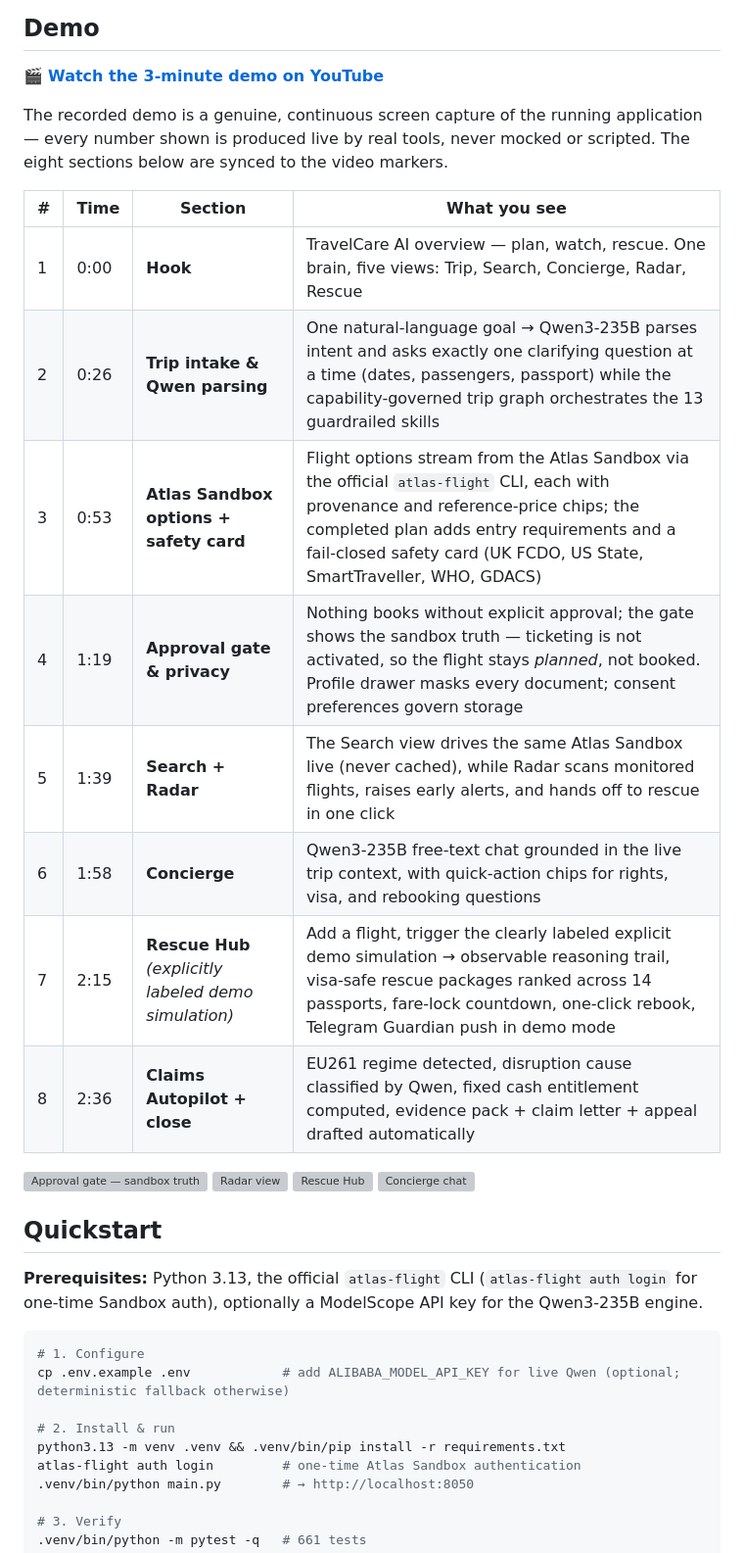
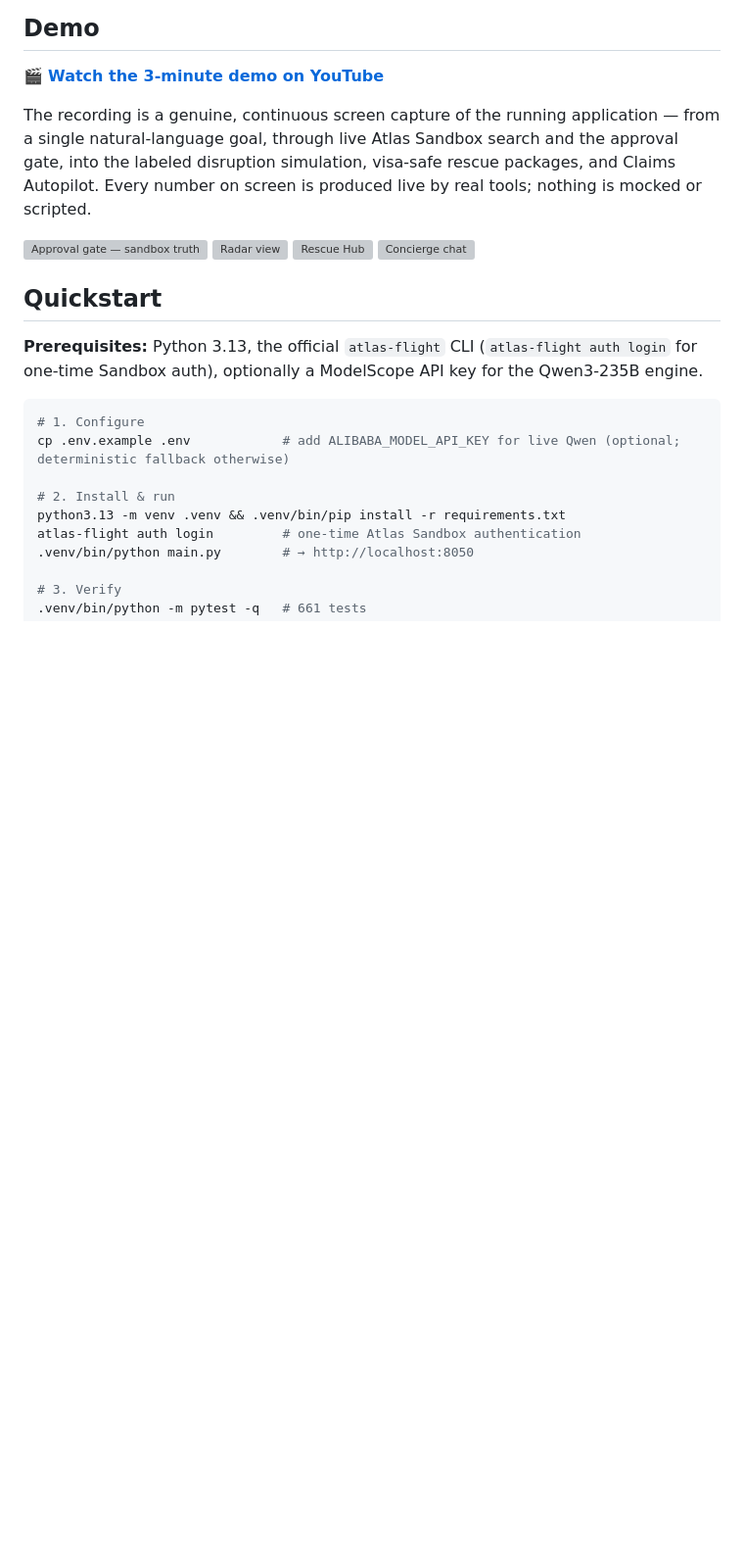
Before and after one commit to ahk1542001-wq/alibaba-atlas-rescue-agent, a Markdown page: README.md, the part around the change. Shown at 98% size. Rendered like a GitHub page; blank space fills up the shorter version; grey boxes are pictures that could not be loaded.

Commit message:
docs(readme): simplify demo section to link + summary

```diff
--- a/README.md
+++ b/README.md
@@ -88,18 +88,7 @@ Deterministic engines (rights engine, visa guard, radar) run the consequential d
 
 🎬 **[Watch the 3-minute demo on YouTube](https://youtu.be/H-MC2JHWl7M)**
 
-The recorded demo is a genuine, continuous screen capture of the running application — every number shown is produced live by real tools, never mocked or scripted. The eight sections below are synced to the video markers.
-
-| # | Time | Section | What you see |
-|---|---|---|---|
-| 1 | 0:00 | **Hook** | TravelCare AI overview — plan, watch, rescue. One brain, five views: Trip, Search, Concierge, Radar, Rescue |
-| 2 | 0:26 | **Trip intake & Qwen parsing** | One natural-language goal → Qwen3-235B parses intent and asks exactly one clarifying question at a time (dates, passengers, passport) while the capability-governed trip graph orchestrates the 13 guardrailed skills |
-| 3 | 0:53 | **Atlas Sandbox options + safety card** | Flight options stream from the Atlas Sandbox via the official `atlas-flight` CLI, each with provenance and reference-price chips; the completed plan adds entry requirements and a fail-closed safety card (UK FCDO, US State, SmartTraveller, WHO, GDACS) |
-| 4 | 1:19 | **Approval gate & privacy** | Nothing books without explicit approval; the gate shows the sandbox truth — ticketing is not activated, so the flight stays *planned*, not booked. Profile drawer masks every document; consent preferences govern storage |
-| 5 | 1:39 | **Search + Radar** | The Search view drives the same Atlas Sandbox live (never cached), while Radar scans monitored flights, raises early alerts, and hands off to rescue in one click |
-| 6 | 1:58 | **Concierge** | Qwen3-235B free-text chat grounded in the live trip context, with quick-action chips for rights, visa, and rebooking questions |
-| 7 | 2:15 | **Rescue Hub** *(explicitly labeled demo simulation)* | Add a flight, trigger the clearly labeled explicit demo simulation → observable reasoning trail, visa-safe rescue packages ranked across 14 passports, fare-lock countdown, one-click rebook, Telegram Guardian push in demo mode |
-| 8 | 2:36 | **Claims Autopilot + close** | EU261 regime detected, disruption cause classified by Qwen, fixed cash entitlement computed, evidence pack + claim letter + appeal drafted automatically |
+The recording is a genuine, continuous screen capture of the running application — from a single natural-language goal, through live Atlas Sandbox search and the approval gate, into the labeled disruption simulation, visa-safe rescue packages, and Claims Autopilot. Every number on screen is produced live by real tools; nothing is mocked or scripted.
 
 ![Approval gate — sandbox truth](screenshots/aj_probe_06_approval_modal_desktop.png)
 ![Radar view](e2e_screenshots/06_radar_view.png)
```
